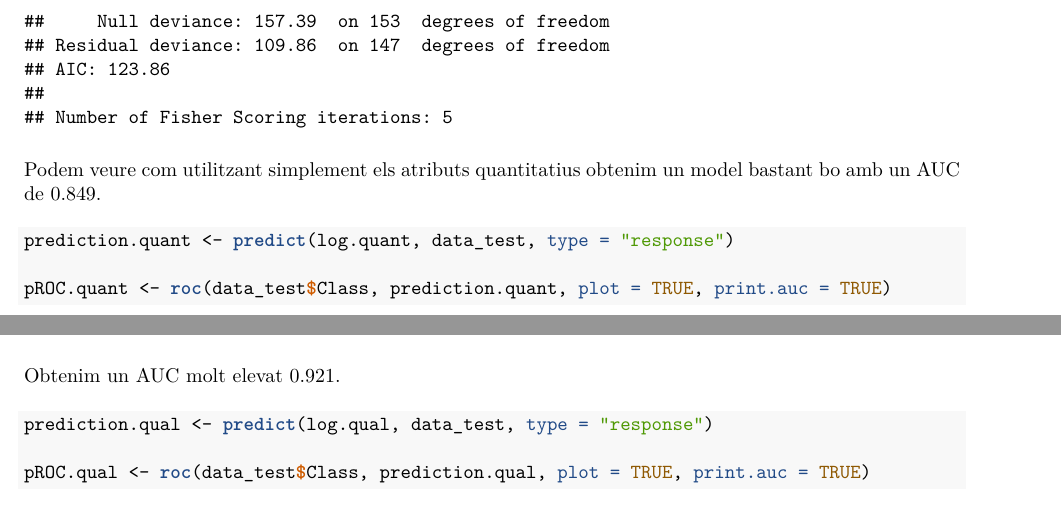
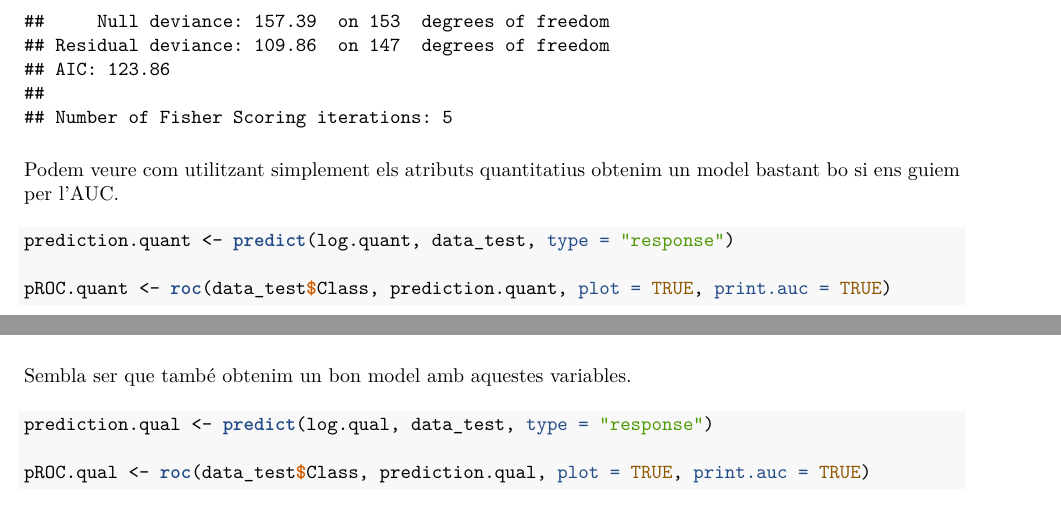
Before and after one commit to nbustins/estudiHepatitis, an R Markdown document (code/estudiHepatitis.Rmd): two parts of pages 14 and 15 of 20, joined at a grey line, cut so that both start at the same text. The pictures show the output file code/estudiHepatitis.pdf that the author committed with the source.

Commit message:
Correccions

````diff
--- a/code/estudiHepatitis.Rmd
+++ b/code/estudiHepatitis.Rmd
@@ -317,7 +317,7 @@ log.quant <- glm(data = dhep, Class~ AGE + BILIRUBIN+ ALK_PHOSPHATE + SGOT+ ALBU
 summary(log.quant)
 ```
 
-Podem veure com utilitzant simplement els atributs quantitatius obtenim un model bastant bo amb un AUC de 0.849.
+Podem veure com utilitzant simplement els atributs quantitatius obtenim un model bastant bo si ens guiem per l'AUC.
 ```{r}
 prediction.quant <- predict(log.quant, data_test, type = "response")
 
@@ -331,7 +331,7 @@ log.qual <- glm(data = dhep, Class~ FATIGUE+MALAISE+SPLEEN_PAL+SPIDERS+ASCITES+V
                  family = binomial(link = "logit") )
 summary(log.qual)
 ```
-Obtenim un AUC molt elevat 0.921.
+Sembla ser que també obtenim un bon model amb aquestes variables.
 ```{r}
 prediction.qual <- predict(log.qual, data_test, type = "response")
 
````
Also changed, not shown: code/estudiHepatitis.pdf, code/estudiHepatitis.Rmd (2 more changed lines), 1 other file.
